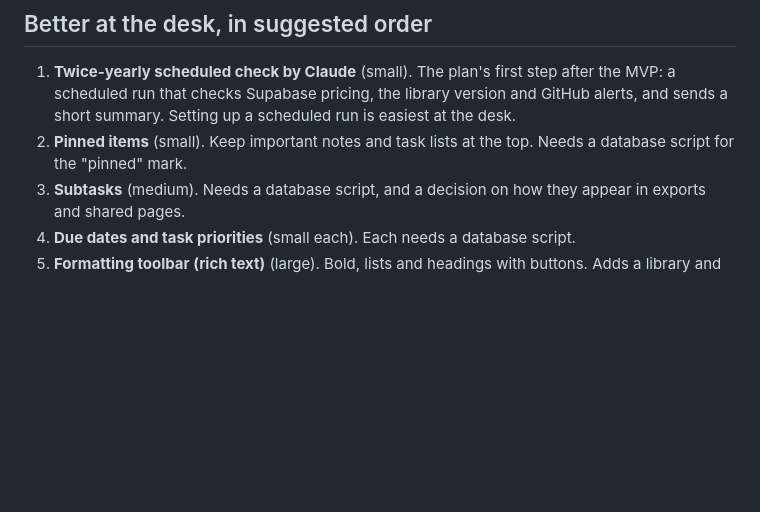
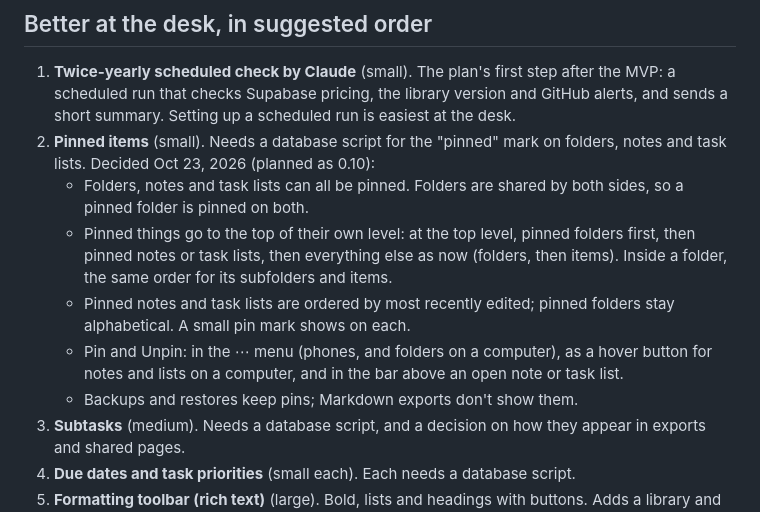
Before and after one commit to JFWalasik/anthology, a Markdown page: docs/roadmap.md, the part around the change. Rendered like a GitHub page; blank space fills up the shorter version.

Commit message:
Roadmap: record the pinned items decisions
Co-Authored-By: Claude Opus 5.5 <noreply@anthropic.com>

```diff
--- a/docs/roadmap.md
+++ b/docs/roadmap.md
@@ -22,7 +22,12 @@ Done since this was written: folders inside folders, and moving and dragging (0.
 ## Better at the desk, in suggested order
 
 1. **Twice-yearly scheduled check by Claude** (small). The plan's first step after the MVP: a scheduled run that checks Supabase pricing, the library version and GitHub alerts, and sends a short summary. Setting up a scheduled run is easiest at the desk.
-2. **Pinned items** (small). Keep important notes and task lists at the top. Needs a database script for the "pinned" mark.
+2. **Pinned items** (small). Needs a database script for the "pinned" mark on folders, notes and task lists. Decided Oct 23, 2026 (planned as 0.10):
+   - Folders, notes and task lists can all be pinned. Folders are shared by both sides, so a pinned folder is pinned on both.
+   - Pinned things go to the top of their own level: at the top level, pinned folders first, then pinned notes or task lists, then everything else as now (folders, then items). Inside a folder, the same order for its subfolders and items.
+   - Pinned notes and task lists are ordered by most recently edited; pinned folders stay alphabetical. A small pin mark shows on each.
+   - Pin and Unpin: in the ⋯ menu (phones, and folders on a computer), as a hover button for notes and lists on a computer, and in the bar above an open note or task list.
+   - Backups and restores keep pins; Markdown exports don't show them.
 3. **Subtasks** (medium). Needs a database script, and a decision on how they appear in exports and shared pages.
 4. **Due dates and task priorities** (small each). Each needs a database script.
 5. **Formatting toolbar (rich text)** (large). Bold, lists and headings with buttons. Adds a library and touches the editor, export, search and shared pages; best once the basics above feel settled.
```
